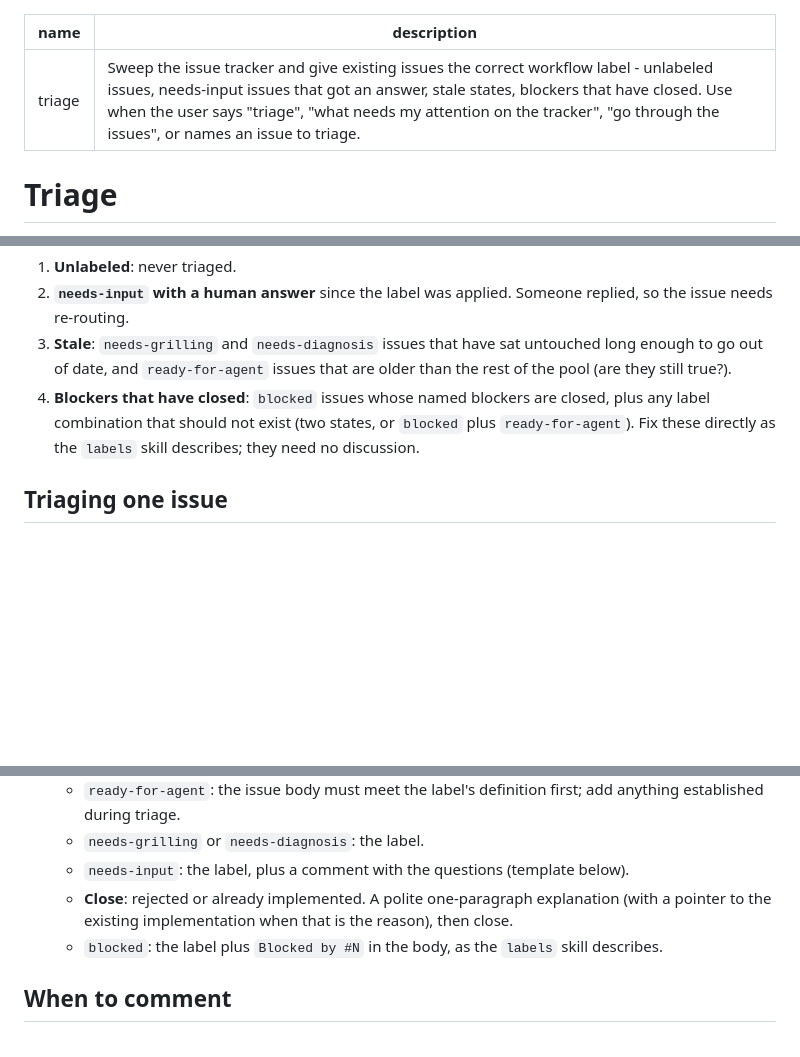
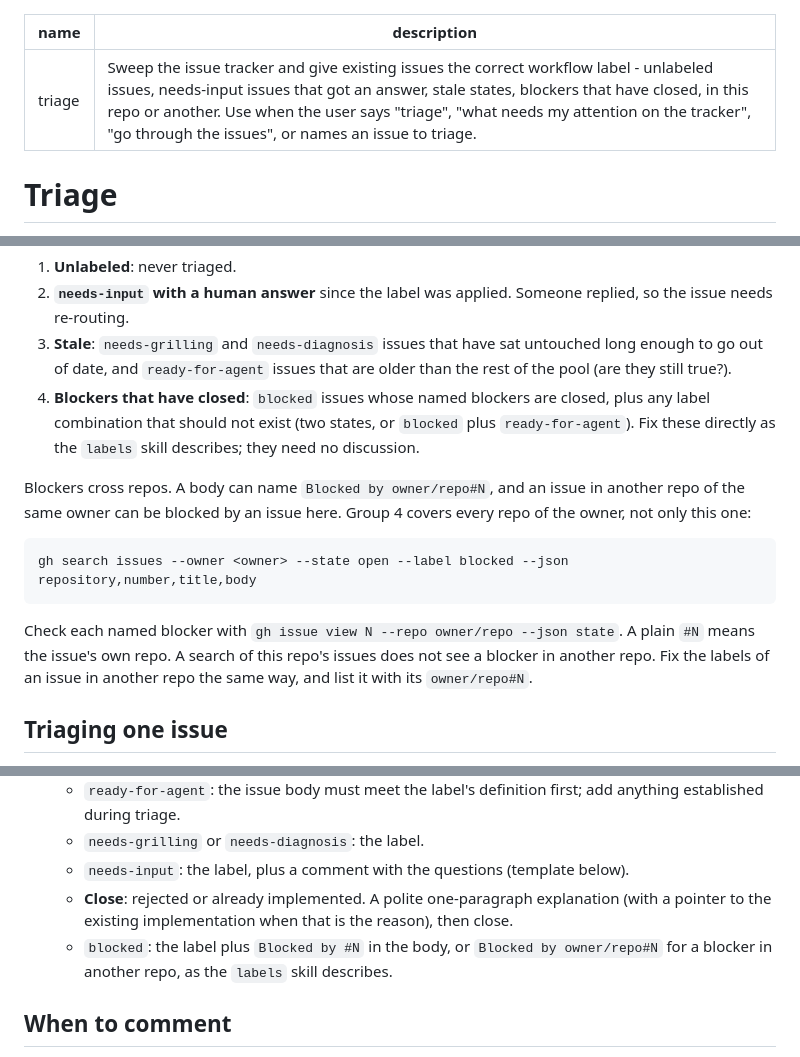
Before and after one commit to Hammerstad/skills, a Markdown page: skills/triage/SKILL.md, 3 parts joined by grey strips. GitHub-like rendering; blank space fills up the shorter version.

Commit message:
Check blockers across the owner's repos in triage, work-loop and finish-pr

````diff
--- a/skills/triage/SKILL.md
+++ b/skills/triage/SKILL.md
@@ -1,6 +1,6 @@
 ---
 name: triage
-description: Sweep the issue tracker and give existing issues the correct workflow label - unlabeled issues, needs-input issues that got an answer, stale states, blockers that have closed. Use when the user says "triage", "what needs my attention on the tracker", "go through the issues", or names an issue to triage.
+description: Sweep the issue tracker and give existing issues the correct workflow label - unlabeled issues, needs-input issues that got an answer, stale states, blockers that have closed, in this repo or another. Use when the user says "triage", "what needs my attention on the tracker", "go through the issues", or names an issue to triage.
 ---
 
 # Triage
@@ -38,6 +38,14 @@ Present four groups, oldest first. Each group is a count and one line per issue
 3. **Stale**: `needs-grilling` and `needs-diagnosis` issues that have sat untouched long enough to go out of date, and `ready-for-agent` issues that are older than the rest of the pool (are they still true?).
 4. **Blockers that have closed**: `blocked` issues whose named blockers are closed, plus any label combination that should not exist (two states, or `blocked` plus `ready-for-agent`). Fix these directly as the `labels` skill describes; they need no discussion.
 
+Blockers cross repos. A body can name `Blocked by owner/repo#N`, and an issue in another repo of the same owner can be blocked by an issue here. Group 4 covers every repo of the owner, not only this one:
+
+```sh
+gh search issues --owner <owner> --state open --label blocked --json repository,number,title,body
+```
+
+Check each named blocker with `gh issue view N --repo owner/repo --json state`. A plain `#N` means the issue's own repo. A search of this repo's issues does not see a blocker in another repo. Fix the labels of an issue in another repo the same way, and list it with its `owner/repo#N`.
+
 ## Triaging one issue
 
 1. **Gather**: the full body, all comments, labels, author, and dates. Read any earlier triage notes so that nothing gets asked twice. Check the codebase (the project's vocabulary, and the ADRs in the area).
@@ -48,7 +56,7 @@ Present four groups, oldest first. Each group is a count and one line per issue
    - `needs-grilling` or `needs-diagnosis`: the label.
    - `needs-input`: the label, plus a comment with the questions (template below).
    - **Close**: rejected or already implemented. A polite one-paragraph explanation (with a pointer to the existing implementation when that is the reason), then close.
-   - `blocked`: the label plus `Blocked by #N` in the body, as the `labels` skill describes.
+   - `blocked`: the label plus `Blocked by #N` in the body, or `Blocked by owner/repo#N` for a blocker in another repo, as the `labels` skill describes.
 
 ## When to comment
 
````
Also changed, not shown: skills/finish-pr/SKILL.md (+2 -2 lines), skills/work-loop/SKILL.md (+1 -1 lines).
